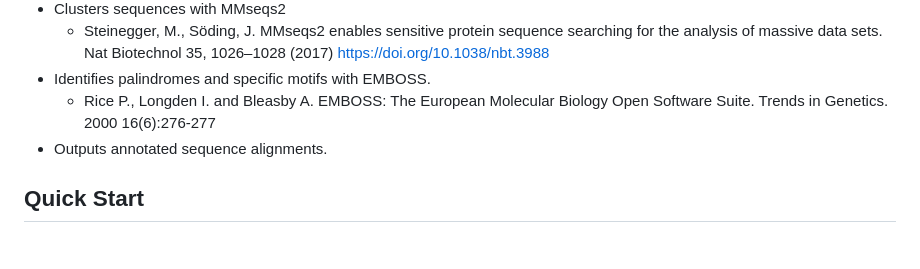
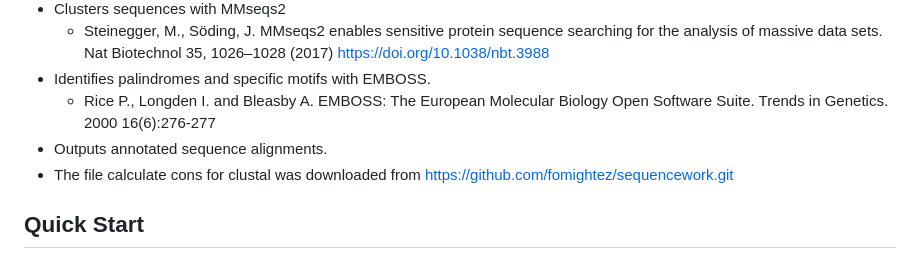
Before and after one commit to Integra-tx/Piggybac_bioprospecting_pipeline, a Markdown page: README.md, the part around the change. GitHub-like rendering.

```diff
--- a/README.md
+++ b/README.md
@@ -14,6 +14,7 @@ A Python-based bioinformatics pipeline for recovering piggyBac transposons and t
 - Identifies palindromes and specific motifs with EMBOSS.
   - Rice P., Longden I. and Bleasby A. EMBOSS: The European Molecular Biology Open Software Suite. Trends in Genetics. 2000 16(6):276-277
 - Outputs annotated sequence alignments.
+- The file calculate cons for clustal was downloaded from https://github.com/fomightez/sequencework.git
 
 ## Quick Start
 
```
